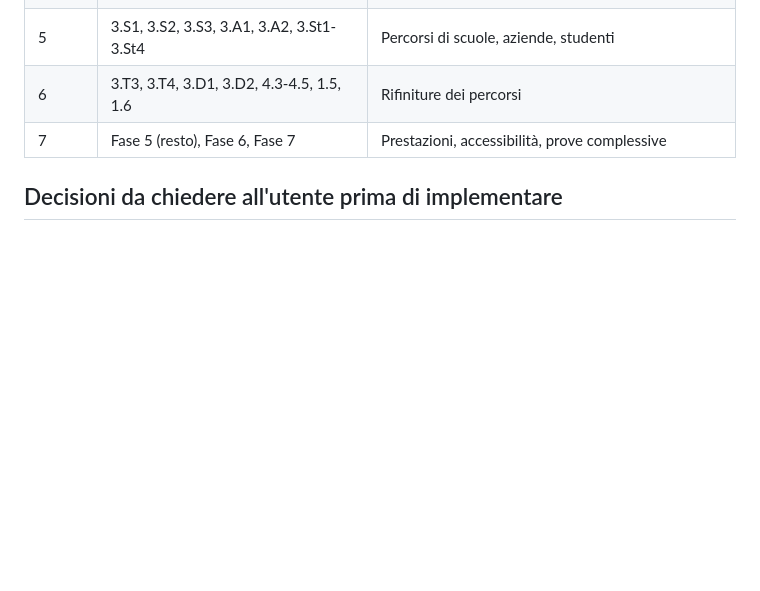
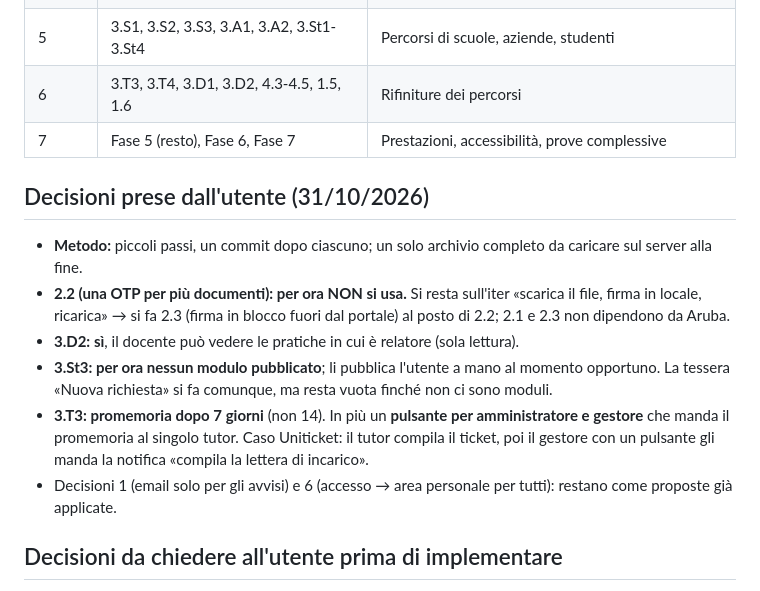
Before and after one commit to UniversitaDellaCalabria/didatticadibest, a Markdown page: documentazione/roadmap_ux_profili_2026-10-30.md, the part around the change. Rendered like a GitHub page; blank space fills up the shorter version.

Commit message:
Roadmap: decisioni dell'utente (firma senza sessione Aruba, docente vede le pratiche da relatore, nessun modulo pubblicato, promemoria tutor a 7 giorni con pulsante)

```diff
--- a/documentazione/roadmap_ux_profili_2026-10-30.md
+++ b/documentazione/roadmap_ux_profili_2026-10-30.md
@@ -435,6 +435,15 @@ lasciando nella pagina solo il disegno. Da fare dopo le fasi 0-3.
 | 6 | 3.T3, 3.T4, 3.D1, 3.D2, 4.3-4.5, 1.5, 1.6 | Rifiniture dei percorsi |
 | 7 | Fase 5 (resto), Fase 6, Fase 7 | Prestazioni, accessibilità, prove complessive |
 
+## Decisioni prese dall'utente (31/10/2026)
+
+- **Metodo:** piccoli passi, un commit dopo ciascuno; un solo archivio completo da caricare sul server alla fine.
+- **2.2 (una OTP per più documenti): per ora NON si usa.** Si resta sull'iter «scarica il file, firma in locale, ricarica» → si fa 2.3 (firma in blocco fuori dal portale) al posto di 2.2; 2.1 e 2.3 non dipendono da Aruba.
+- **3.D2: sì**, il docente può vedere le pratiche in cui è relatore (sola lettura).
+- **3.St3: per ora nessun modulo pubblicato**; li pubblica l'utente a mano al momento opportuno. La tessera «Nuova richiesta» si fa comunque, ma resta vuota finché non ci sono moduli.
+- **3.T3: promemoria dopo 7 giorni** (non 14). In più un **pulsante per amministratore e gestore** che manda il promemoria al singolo tutor. Caso Uniticket: il tutor compila il ticket, poi il gestore con un pulsante gli manda la notifica «compila la lettera di incarico».
+- Decisioni 1 (email solo per gli avvisi) e 6 (accesso → area personale per tutti): restano come proposte già applicate.
+
 ## Decisioni da chiedere all'utente prima di implementare
 
 1. **0.1:** l'email scelta dalla persona resta solo per gli avvisi (proposta) o deve contare anche per i permessi dopo la verifica?
```
